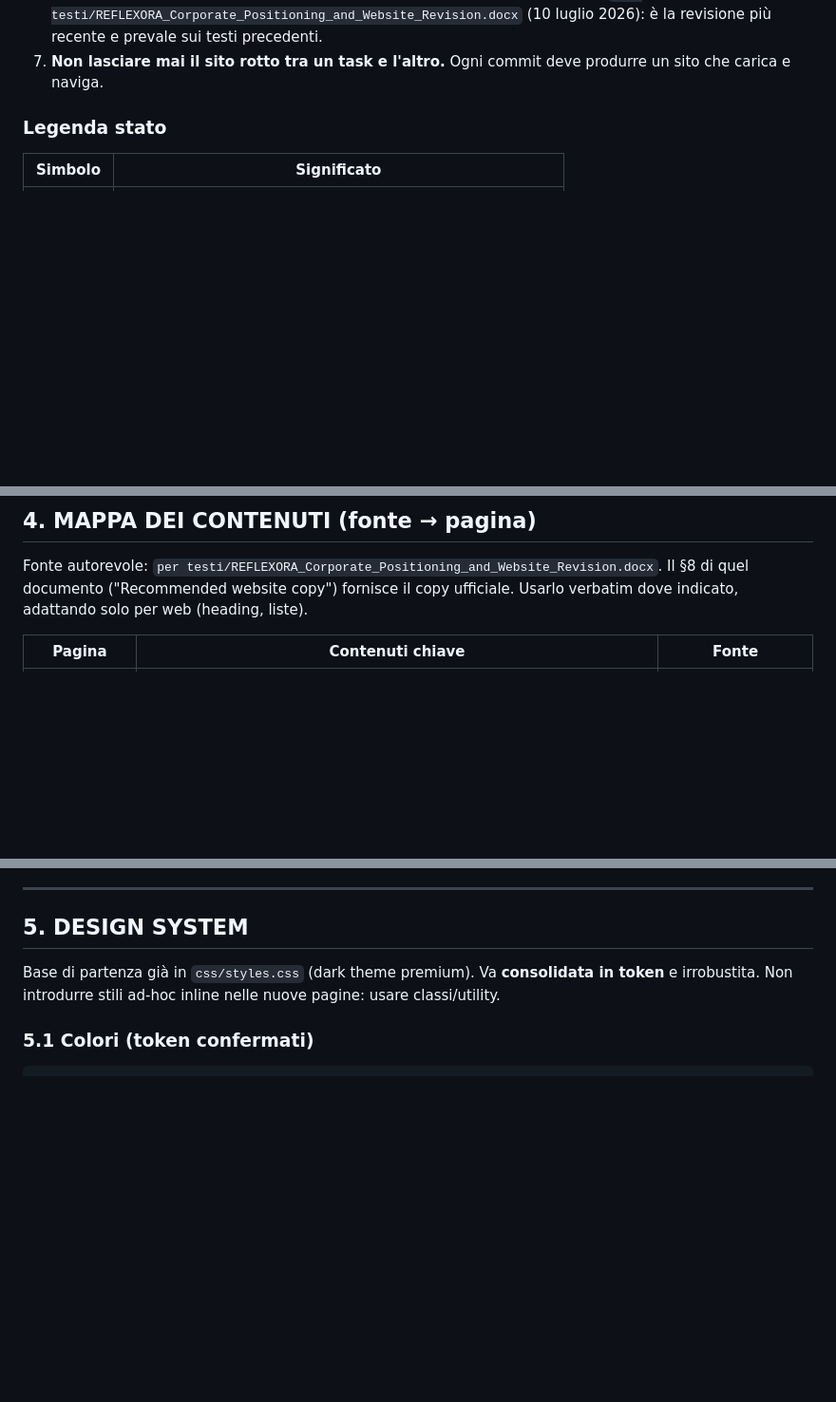
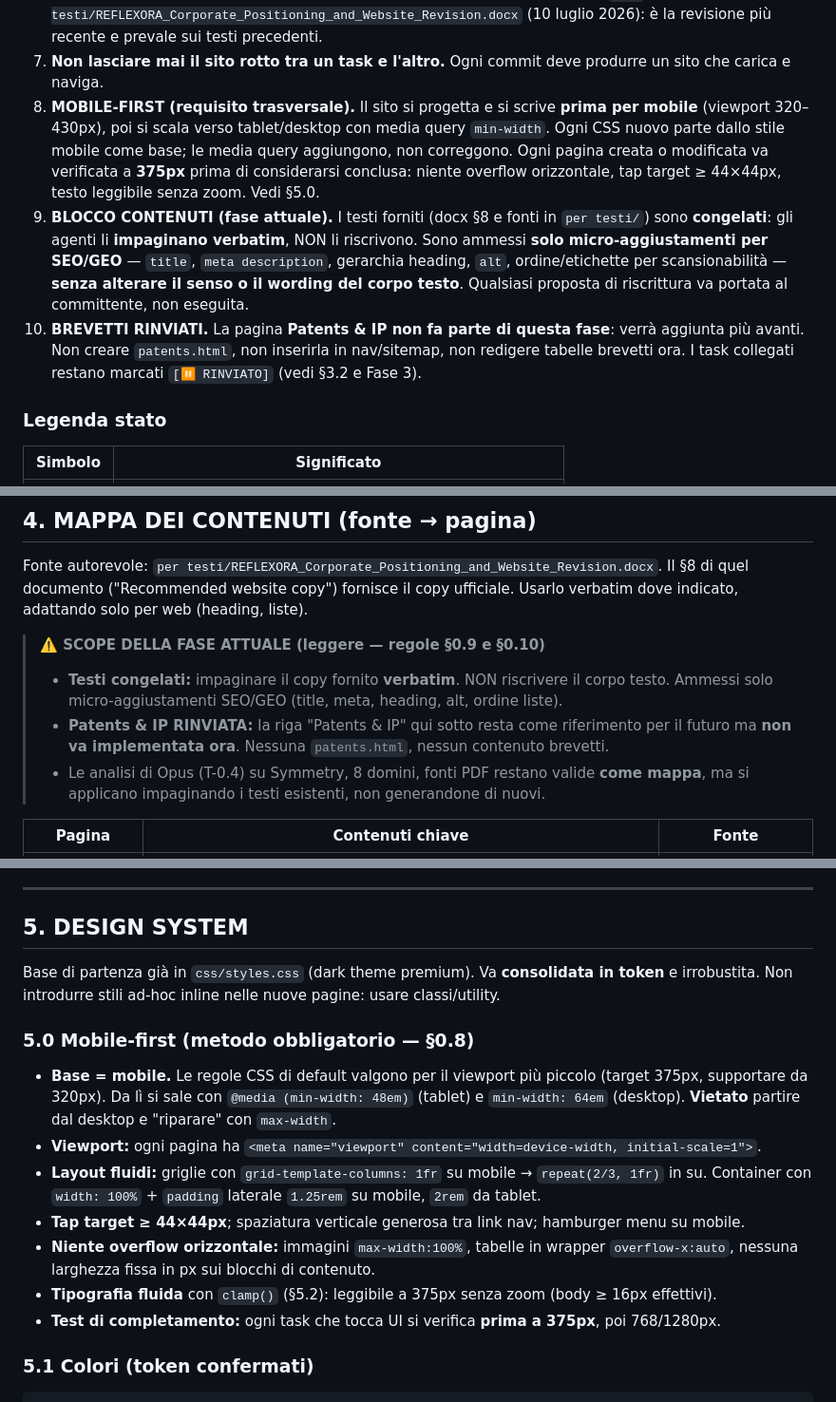
Before and after one commit to dalmamrk/reflexora.ai, a Markdown page: for_agents.md, 3 parts joined by grey strips. Shown at 95% size. GitHub-like rendering; blank space fills up the shorter version.

````diff
--- a/for_agents.md
+++ b/for_agents.md
@@ -33,6 +33,19 @@ Queste regole valgono per **ogni** agente, a **ogni** intervento.
    è la revisione più recente e prevale sui testi precedenti.
 7. **Non lasciare mai il sito rotto tra un task e l'altro.** Ogni commit deve produrre un sito
    che carica e naviga.
+8. **MOBILE-FIRST (requisito trasversale).** Il sito si progetta e si scrive **prima per mobile**
+   (viewport 320–430px), poi si scala verso tablet/desktop con media query `min-width`. Ogni CSS
+   nuovo parte dallo stile mobile come base; le media query aggiungono, non correggono. Ogni pagina
+   creata o modificata va verificata a **375px** prima di considerarsi conclusa: niente overflow
+   orizzontale, tap target ≥ 44×44px, testo leggibile senza zoom. Vedi §5.0.
+9. **BLOCCO CONTENUTI (fase attuale).** I testi forniti (docx §8 e fonti in `per testi/`) sono
+   **congelati**: gli agenti li **impaginano verbatim**, NON li riscrivono. Sono ammessi **solo
+   micro-aggiustamenti per SEO/GEO** — `title`, `meta description`, gerarchia heading, `alt`,
+   ordine/etichette per scansionabilità — **senza alterare il senso o il wording del corpo testo**.
+   Qualsiasi proposta di riscrittura va portata al committente, non eseguita.
+10. **BREVETTI RINVIATI.** La pagina **Patents & IP non fa parte di questa fase**: verrà aggiunta
+    più avanti. Non creare `patents.html`, non inserirla in nav/sitemap, non redigere tabelle
+    brevetti ora. I task collegati restano marcati `[⏸ RINVIATO]` (vedi §3.2 e Fase 3).
 
 ### Legenda stato
 | Simbolo | Significato |
@@ -166,6 +181,14 @@ Fonte autorevole: `per testi/REFLEXORA_Corporate_Positioning_and_Website_Revisio
 Il §8 di quel documento ("Recommended website copy") fornisce il copy ufficiale. Usarlo verbatim
 dove indicato, adattando solo per web (heading, liste).
 
+> **⚠️ SCOPE DELLA FASE ATTUALE (leggere — regole §0.9 e §0.10)**
+> - **Testi congelati:** impaginare il copy fornito **verbatim**. NON riscrivere il corpo testo.
+>   Ammessi solo micro-aggiustamenti SEO/GEO (title, meta, heading, alt, ordine liste).
+> - **Patents & IP RINVIATA:** la riga "Patents & IP" qui sotto resta come riferimento per il
+>   futuro ma **non va implementata ora**. Nessuna `patents.html`, nessun contenuto brevetti.
+> - Le analisi di Opus (T-0.4) su Symmetry, 8 domini, fonti PDF restano valide **come mappa**,
+>   ma si applicano impaginando i testi esistenti, non generandone di nuovi.
+
 | Pagina | Contenuti chiave | Fonte |
 |---|---|---|
 | Home | Hero + supporting line, **"What REFLEXORA is"** (paragrafo identitario distinto, docx §8), "Why Reflex–Policy", "A complementary architecture", "What the architecture enables", teaser applicazioni/IP, closing statement | docx §8 |
@@ -190,6 +213,19 @@ dove indicato, adattando solo per web (heading, liste).
 
 Base di partenza già in `css/styles.css` (dark theme premium). Va **consolidata in token** e
 irrobustita. Non introdurre stili ad-hoc inline nelle nuove pagine: usare classi/utility.
+
+### 5.0 Mobile-first (metodo obbligatorio — §0.8)
+- **Base = mobile.** Le regole CSS di default valgono per il viewport più piccolo (target 375px,
+  supportare da 320px). Da lì si sale con `@media (min-width: 48em)` (tablet) e `min-width: 64em`
+  (desktop). **Vietato** partire dal desktop e "riparare" con `max-width`.
+- **Viewport:** ogni pagina ha `<meta name="viewport" content="width=device-width, initial-scale=1">`.
+- **Layout fluidi:** griglie con `grid-template-columns: 1fr` su mobile → `repeat(2/3, 1fr)` in su.
+  Container con `width: 100%` + `padding` laterale `1.25rem` su mobile, `2rem` da tablet.
+- **Tap target ≥ 44×44px**; spaziatura verticale generosa tra link nav; hamburger menu su mobile.
+- **Niente overflow orizzontale:** immagini `max-width:100%`, tabelle in wrapper `overflow-x:auto`,
+  nessuna larghezza fissa in px sui blocchi di contenuto.
+- **Tipografia fluida** con `clamp()` (§5.2): leggibile a 375px senza zoom (body ≥ 16px effettivi).
+- **Test di completamento:** ogni task che tocca UI si verifica **prima a 375px**, poi 768/1280px.
 
 ### 5.1 Colori (token confermati)
 ```
````
Also changed, not shown: other parts of for_agents.md (+31 -21 lines).
